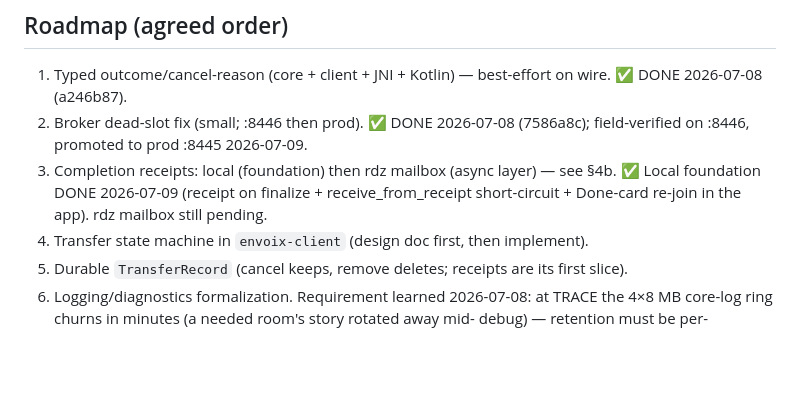
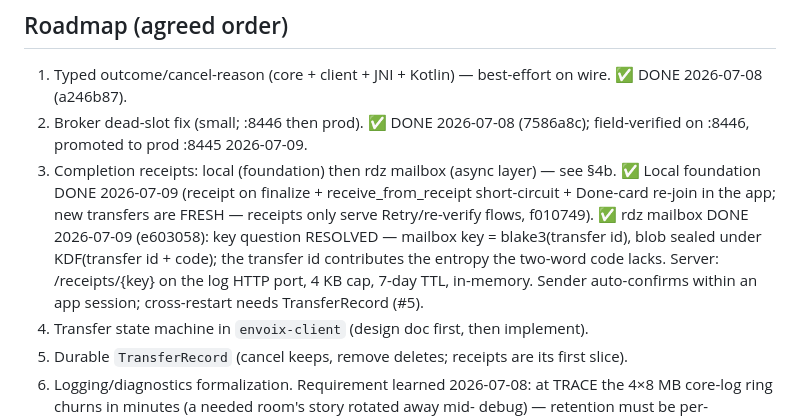
Before and after one commit to moranxuege/envoix, a Markdown page: docs/design/architecture-review-2026-07.md, the part around the change. GitHub-like rendering; blank space fills up the shorter version.

Commit message:
docs: mark receipt mailbox done (key design resolved)
Co-Authored-By: Claude Opus 4.8 <noreply@anthropic.com>
Claude-Session: https://claude.ai/code/session_017RDGChCLvw3B7dFm3TfvVv

```diff
--- a/docs/design/architecture-review-2026-07.md
+++ b/docs/design/architecture-review-2026-07.md
@@ -139,7 +139,13 @@ Design (two layers that compose; user-proposed mailbox evaluated and adopted):
    ✅ DONE 2026-07-08 (7586a8c); field-verified on :8446, promoted to prod :8445 2026-07-09.
 3. Completion receipts: local (foundation) then rdz mailbox (async layer) — see §4b.
    ✅ Local foundation DONE 2026-07-09 (receipt on finalize + receive_from_receipt
-   short-circuit + Done-card re-join in the app). rdz mailbox still pending.
+   short-circuit + Done-card re-join in the app; new transfers are FRESH — receipts
+   only serve Retry/re-verify flows, f010749).
+   ✅ rdz mailbox DONE 2026-07-09 (e603058): key question RESOLVED — mailbox key =
+   blake3(transfer id), blob sealed under KDF(transfer id + code); the transfer id
+   contributes the entropy the two-word code lacks. Server: /receipts/{key} on the
+   log HTTP port, 4 KB cap, 7-day TTL, in-memory. Sender auto-confirms within an
+   app session; cross-restart needs TransferRecord (#5).
 4. Transfer state machine in `envoix-client` (design doc first, then implement).
 5. Durable `TransferRecord` (cancel keeps, remove deletes; receipts are its first slice).
 6. Logging/diagnostics formalization. Requirement learned 2026-07-08: at TRACE the
```
